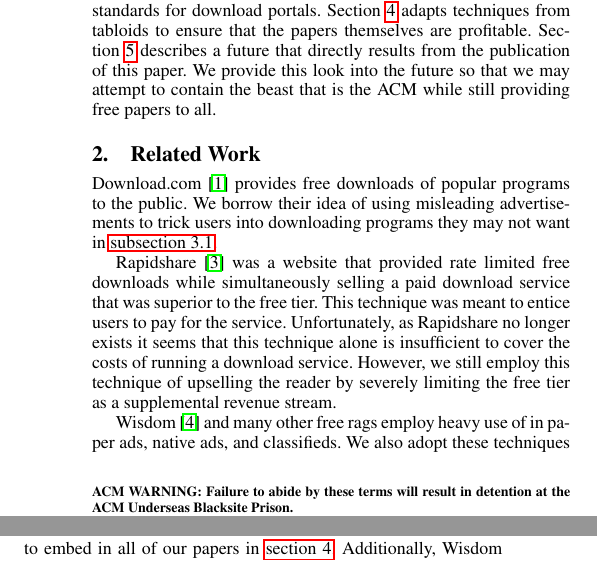
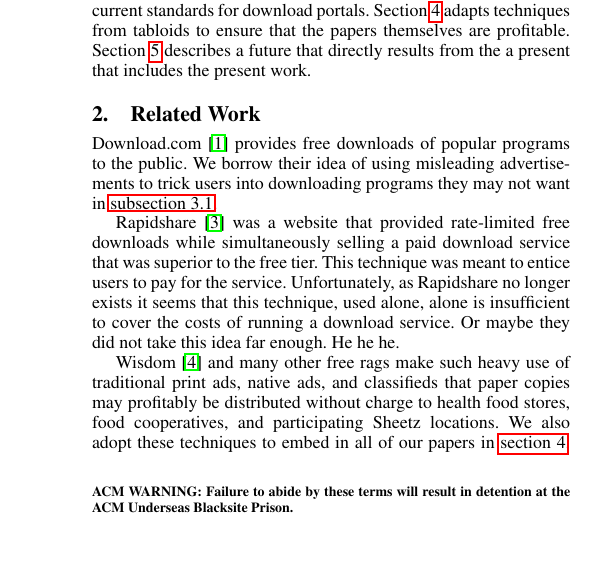
Before and after one commit to bboston7/open-adcess, a LaTeX document (openadcess.tex, which reads introduction.tex, related-work.tex): two parts of the columns of page 1 of 5 before the commit and part of one column of page 1 of 5 after it, the two joined at a grey line, cut so that both start at the same text, the shorter picture padded with empty space. Compiled offline with pdfLaTeX; a missing font is replaced by an installed copy or a similar font.

Commit message:
a couple small modifications to three files

```diff
--- a/introduction.tex
+++ b/introduction.tex
@@ -16,6 +16,4 @@ bring it up to the current standards for download portals.
 Section~\ref{sec:sponsors} adapts techniques from tabloids to ensure that
 the papers themselves are profitable.
 Section~\ref{sec:future} describes a future that directly results from the
-publication of this paper.
-We provide this look into the future so that we may attempt to contain the
-beast that is the ACM while still providing free papers to all.
+a present that includes the present work.
--- a/related-work.tex
+++ b/related-work.tex
@@ -6,17 +6,15 @@ the public.
 We borrow their idea of using misleading advertisements to trick users into
 downloading programs they may not want in \autoref{sec:fake}.
 
-Rapidshare \cite{rapidshare} was a website that provided rate limited free
+Rapidshare \cite{rapidshare} was a website that provided rate-limited free
 downloads while simultaneously selling a paid download service that was
 superior to the free tier.
 This technique was meant to entice users to pay for the service.
-Unfortunately, as Rapidshare no longer exists it seems that this technique
-alone is insufficient to cover the costs of running a download service.
-However, we still employ this technique of upselling the reader by severely
-limiting the free tier as a supplemental revenue stream.
+Unfortunately, as Rapidshare no longer exists it seems that this technique, used alone,
+alone is insufficient to cover the costs of running a download service. Or maybe they did not take this idea far enough. He he he.
 
-Wisdom \cite{wisdom} and many other free rags employ heavy use of in paper ads,
-native ads, and classifieds.
+Wisdom \cite{wisdom} and many other free rags make such heavy use of traditional print ads,
+native ads, and classifieds that paper copies may profitably be distributed without charge to health food stores, food cooperatives, and participating Sheetz locations.
 We also adopt these techniques to embed in all of our papers in
 \autoref{sec:sponsors}.
 Additionally, Wisdom claims most holism but we have the narrow computational
```
Also changed, not shown: paper-sponsorships.tex (+1 -1 lines).
